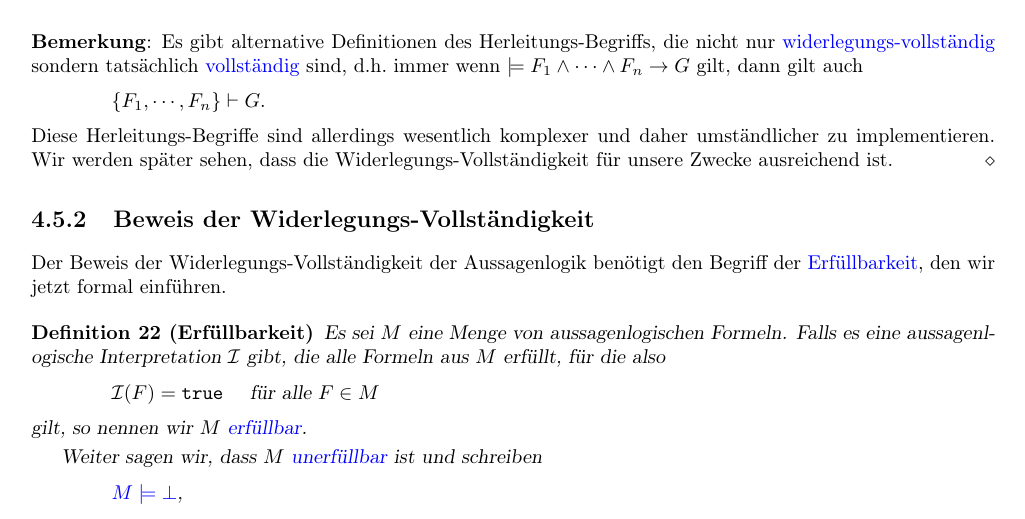
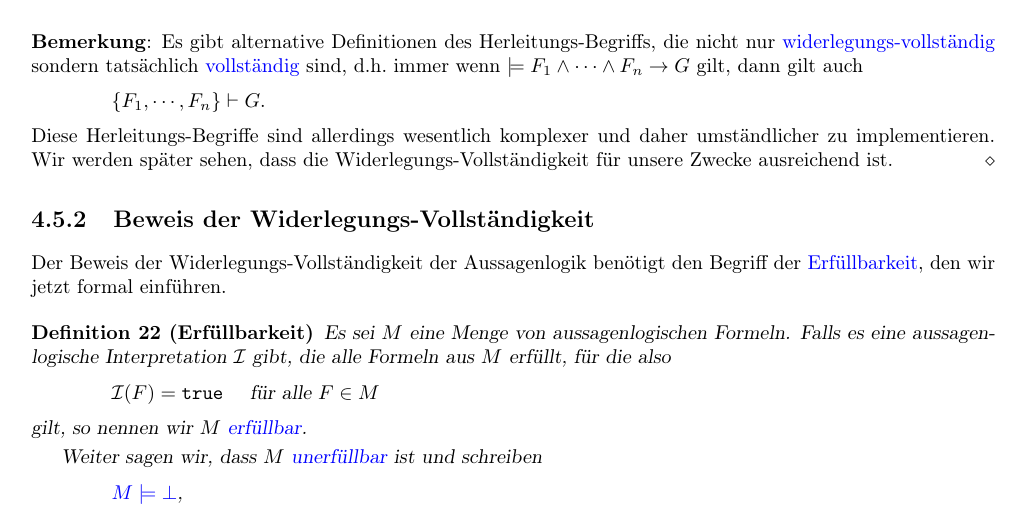
Before and after one commit to karlstroetmann/Logic, a LaTeX thesis (Lecture-Notes/logic.tex, which reads Lecture-Notes/aussagenlogik.tex): part of page 84 of 137, cut so that both start at the same text. Compiled offline with pdfLaTeX; the source files are stored in an older character set and shown here as Unicode.

Commit message:
hyphenation

```diff
--- a/Lecture-Notes/aussagenlogik.tex
+++ b/Lecture-Notes/aussagenlogik.tex
@@ -2053,7 +2053,7 @@ Der Beweis der Widerlegungs-Vollständigkeit der Aussagenlogik benötigt den  Be
 
 \begin{Definition}[Erfüllbarkeit]
   Es sei $M$ eine Menge von aussagenlogischen Formeln.
-  Falls es eine aussagenlogische Interpretation $\I$ gibt, die alle Formeln aus $M$ erfüllt, für die also
+  Falls es eine aussagen\-logische Interpretation $\I$ gibt, die alle Formeln aus $M$ erfüllt, für die also
   \\[0.2cm]
   \hspace*{1.3cm}
   $\mathcal{I}(F) = \mathtt{true}$ \quad für alle $F \in M$
```
Also changed, not shown: Lecture-Notes/logic.pdf.
